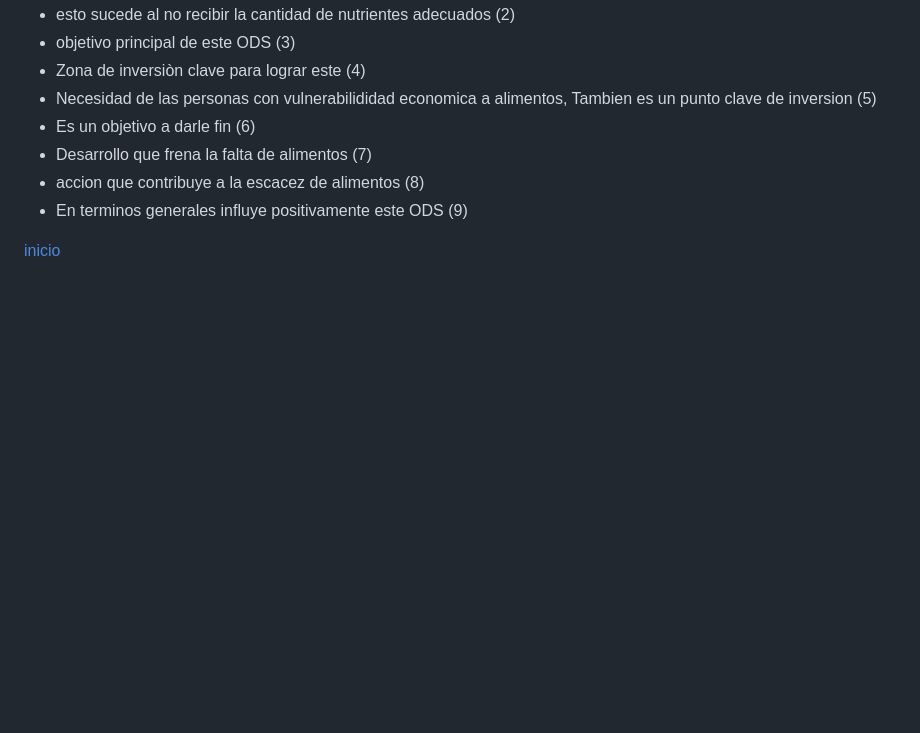
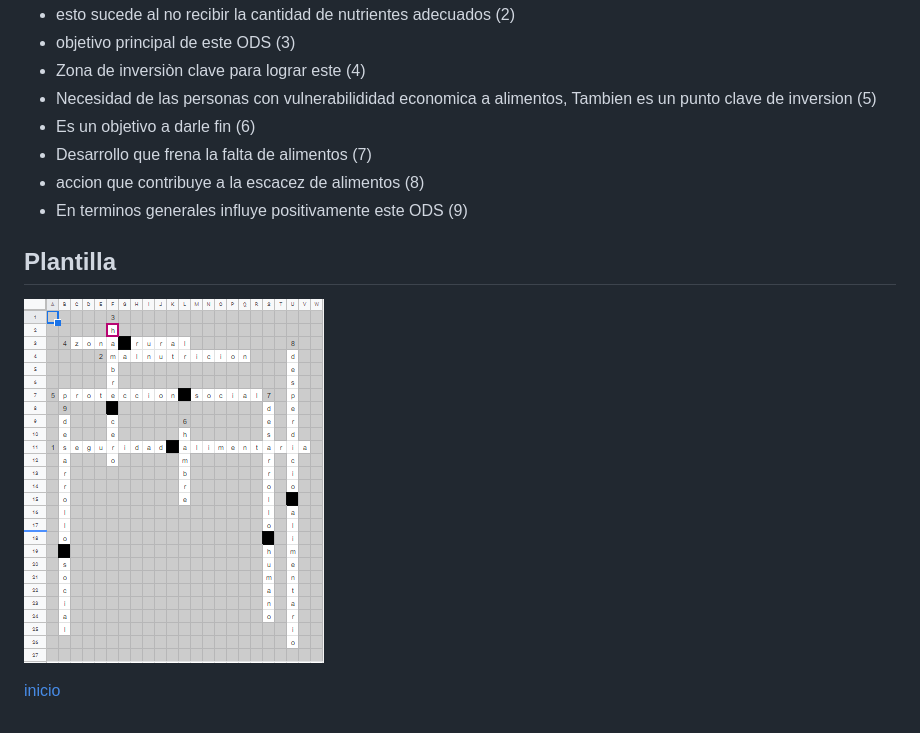
Before and after one commit to IvanLSanchez/G14-TPI-1CUAT, a Markdown page: crucigrama.md, the part around the change. GitHub-like rendering; pictures changed too: Img/consignas/crucigrama.PNG (added); blank space fills up the shorter version.

```diff
--- a/crucigrama.md
+++ b/crucigrama.md
@@ -21,4 +21,7 @@
 - accion que contribuye a la escacez de alimentos (8)
 - En terminos generales influye positivamente este ODS (9)
 
+## Plantilla
+![plantilla](Img/consignas/crucigrama.PNG)
+
 [inicio](README.md)
```
